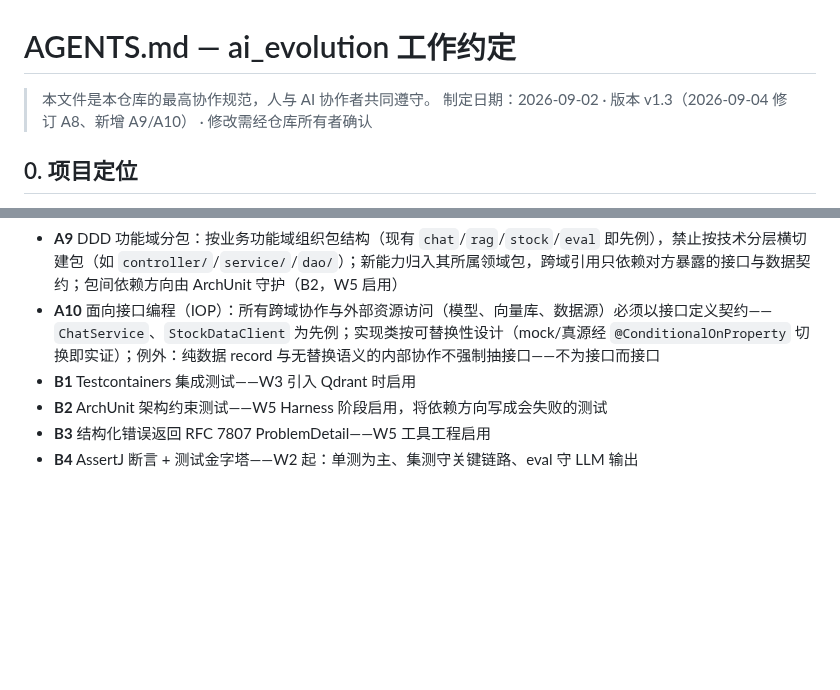
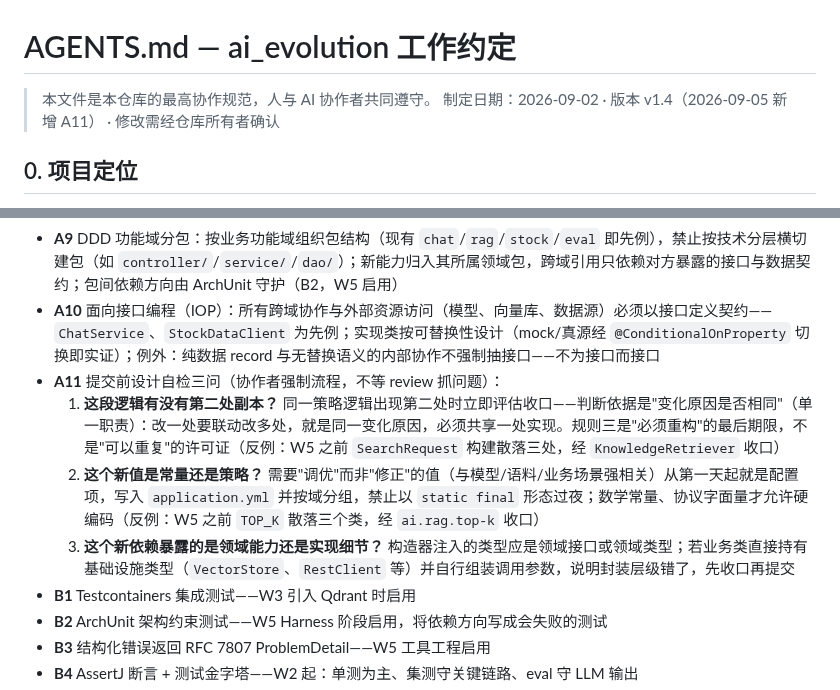
Before and after one commit to GuohuiYin/ai-evolution, a Markdown page: AGENTS.md, 2 parts joined by grey strips. Drawn GitHub-style; blank space fills up the shorter version.

Commit message:
docs: AGENTS.md v1.4——新增 A11 提交前设计自检三问
源自 W5-Step3 后 Owner review 抓出的两个结构问题（topK 散落常量、
similaritySearch 三处重复）：DRY 在第二处副本出现时即触发、可调策略
值首日即配置化、依赖注入只暴露领域能力。三问作为协作者提交前强制
自检流程，不等 review 抓问题。

```diff
--- a/AGENTS.md
+++ b/AGENTS.md
@@ -1,7 +1,7 @@
 # AGENTS.md — ai_evolution 工作约定
 
 > 本文件是本仓库的最高协作规范，人与 AI 协作者共同遵守。
-> 制定日期：2026-09-02 · 版本 v1.3（2026-09-04 修订 A8、新增 A9/A10） · 修改需经仓库所有者确认
+> 制定日期：2026-09-02 · 版本 v1.4（2026-09-05 新增 A11） · 修改需经仓库所有者确认
 
 ## 0. 项目定位
 
@@ -32,6 +32,10 @@ ai_evolution：Java 架构师向 AI 应用架构师转型的实战项目。
 - **A8** README 三层活文档：项目初见（首个可运行骨架）即建 `README.md`，按三层构建——**稳定层**（项目动机/目标/红线/技术选型/快速上手，一次写全）+ **快照层**（当前架构图与能力清单，标注日期）+ **指针层**（导航 docs/ 各目录，单一事实源，不留悬空链接）；快照层伴随每个里程碑（M1/M2/M3）实时刷新，稳定层与指针层随结构性变更同步更新——保证文档与项目进展对齐不腐烂；**每周（W）收工前必须核对 README 与当周实际进展的对齐情况，有不对齐先修正再收工（周级闸门）**
 - **A9** DDD 功能域分包：按业务功能域组织包结构（现有 `chat`/`rag`/`stock`/`eval` 即先例），禁止按技术分层横切建包（如 `controller/`/`service/`/`dao/`）；新能力归入其所属领域包，跨域引用只依赖对方暴露的接口与数据契约；包间依赖方向由 ArchUnit 守护（B2，W5 启用）
 - **A10** 面向接口编程（IOP）：所有跨域协作与外部资源访问（模型、向量库、数据源）必须以接口定义契约——`ChatService`、`StockDataClient` 为先例；实现类按可替换性设计（mock/真源经 `@ConditionalOnProperty` 切换即实证）；例外：纯数据 record 与无替换语义的内部协作不强制抽接口——不为接口而接口
+- **A11** 提交前设计自检三问（协作者强制流程，不等 review 抓问题）：
+  1. **这段逻辑有没有第二处副本？** 同一策略逻辑出现第二处时立即评估收口——判断依据是"变化原因是否相同"（单一职责）：改一处要联动改多处，就是同一变化原因，必须共享一处实现。规则三是"必须重构"的最后期限，不是"可以重复"的许可证（反例：W5 之前 `SearchRequest` 构建散落三处，经 `KnowledgeRetriever` 收口）
+  2. **这个新值是常量还是策略？** 需要"调优"而非"修正"的值（与模型/语料/业务场景强相关）从第一天起就是配置项，写入 `application.yml` 并按域分组，禁止以 `static final` 形态过夜；数学常量、协议字面量才允许硬编码（反例：W5 之前 `TOP_K` 散落三个类，经 `ai.rag.top-k` 收口）
+  3. **这个新依赖暴露的是领域能力还是实现细节？** 构造器注入的类型应是领域接口或领域类型；若业务类直接持有基础设施类型（`VectorStore`、`RestClient` 等）并自行组装调用参数，说明封装层级错了，先收口再提交
 - **B1** Testcontainers 集成测试——W3 引入 Qdrant 时启用
 - **B2** ArchUnit 架构约束测试——W5 Harness 阶段启用，将依赖方向写成会失败的测试
 - **B3** 结构化错误返回 RFC 7807 ProblemDetail——W5 工具工程启用
```
